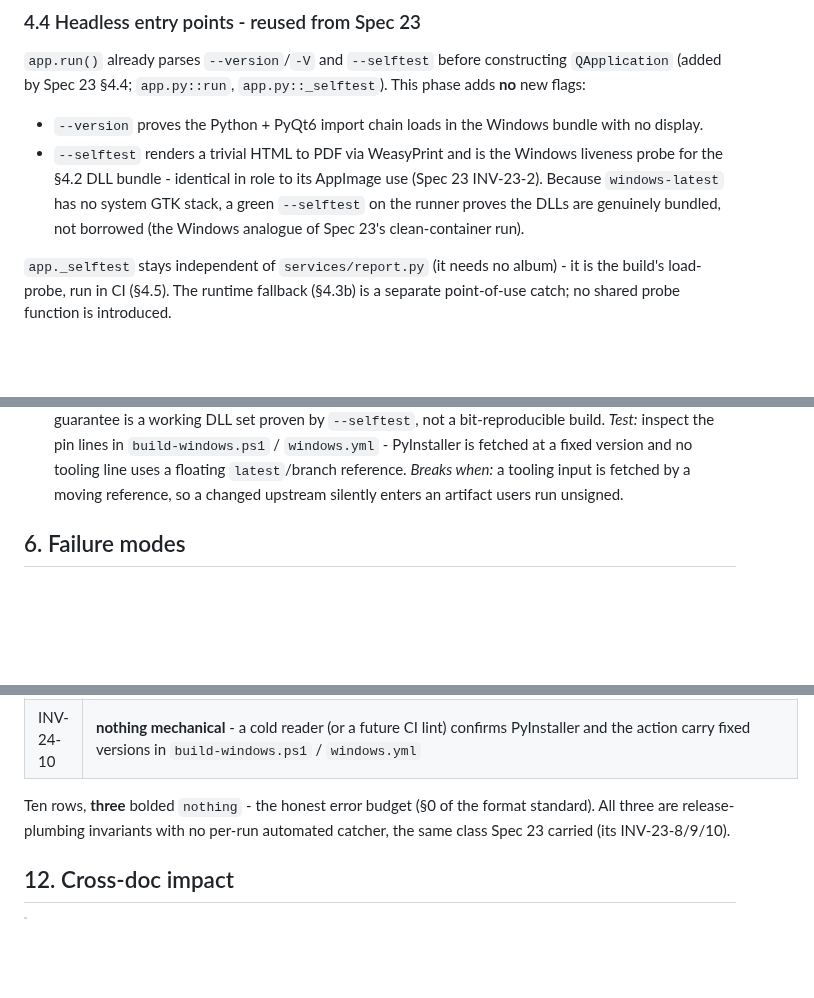
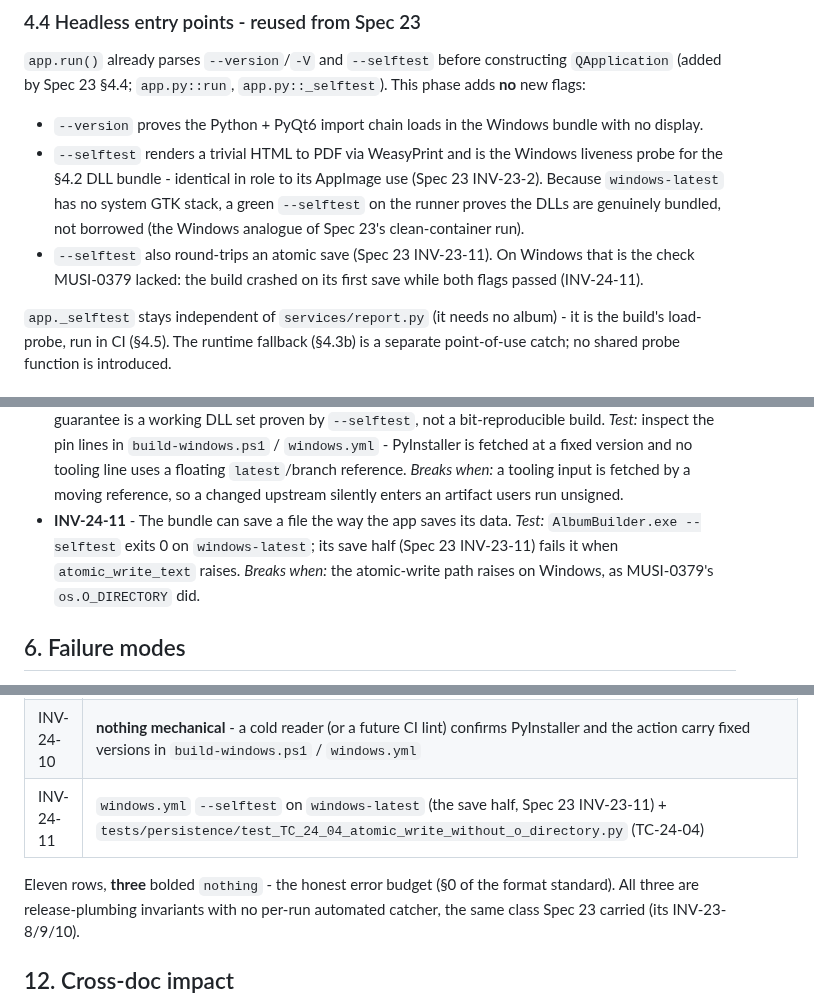
Before and after one commit to milnet01/album-builder, a Markdown page: docs/specs/24-windows-bundle.md, 3 parts joined by grey strips. Drawn GitHub-style; blank space fills up the shorter version.

```diff
--- a/docs/specs/24-windows-bundle.md
+++ b/docs/specs/24-windows-bundle.md
@@ -237,6 +237,9 @@ phase adds **no** new flags:
   (Spec 23 INV-23-2). Because `windows-latest` has no system GTK stack, a green
   `--selftest` on the runner proves the DLLs are genuinely bundled, not borrowed
   (the Windows analogue of Spec 23's clean-container run).
+- `--selftest` also round-trips an atomic save (Spec 23 INV-23-11). On Windows
+  that is the check MUSI-0379 lacked: the build crashed on its first save while
+  both flags passed (INV-24-11).
 
 `app._selftest` stays independent of `services/report.py` (it needs no album) - it
 is the build's load-probe, run in CI (§4.5). The runtime fallback (§4.3b) is a
@@ -379,6 +382,10 @@ tried first and did not restore stdout under PowerShell output capture.)
   a floating `latest`/branch reference. *Breaks when:* a tooling input is fetched by
   a moving reference, so a changed upstream silently enters an artifact users run
   unsigned.
+- **INV-24-11** - The bundle can save a file the way the app saves its data.
+  *Test:* `AlbumBuilder.exe --selftest` exits 0 on `windows-latest`; its save half
+  (Spec 23 INV-23-11) fails it when `atomic_write_text` raises. *Breaks when:* the
+  atomic-write path raises on Windows, as MUSI-0379's `os.O_DIRECTORY` did.
 
 ## 6. Failure modes
 
@@ -522,8 +529,9 @@ is the leg CI cannot cover (§3) and gates "shipped".
 | INV-24-8 | **nothing automated** - proven only by an actual tagged release; the workflow file is the static artifact a cold reader checks |
 | INV-24-9 | **nothing mechanical** - the parity is structural (like `ci.yml` -> `local-CI.sh`); a cold reader confirms `windows.yml` only calls `build-windows.ps1` |
 | INV-24-10 | **nothing mechanical** - a cold reader (or a future CI lint) confirms PyInstaller and the action carry fixed versions in `build-windows.ps1` / `windows.yml` |
+| INV-24-11 | `windows.yml` `--selftest` on `windows-latest` (the save half, Spec 23 INV-23-11) + `tests/persistence/test_TC_24_04_atomic_write_without_o_directory.py` (TC-24-04) |
 
-Ten rows, **three** bolded `nothing` - the honest error budget (§0 of the format
+Eleven rows, **three** bolded `nothing` - the honest error budget (§0 of the format
 standard). All three are release-plumbing invariants with no per-run automated
 catcher, the same class Spec 23 carried (its INV-23-8/9/10).
 
```
Also changed, not shown: docs/specs/23-appimage.md (+19 -1 lines).
